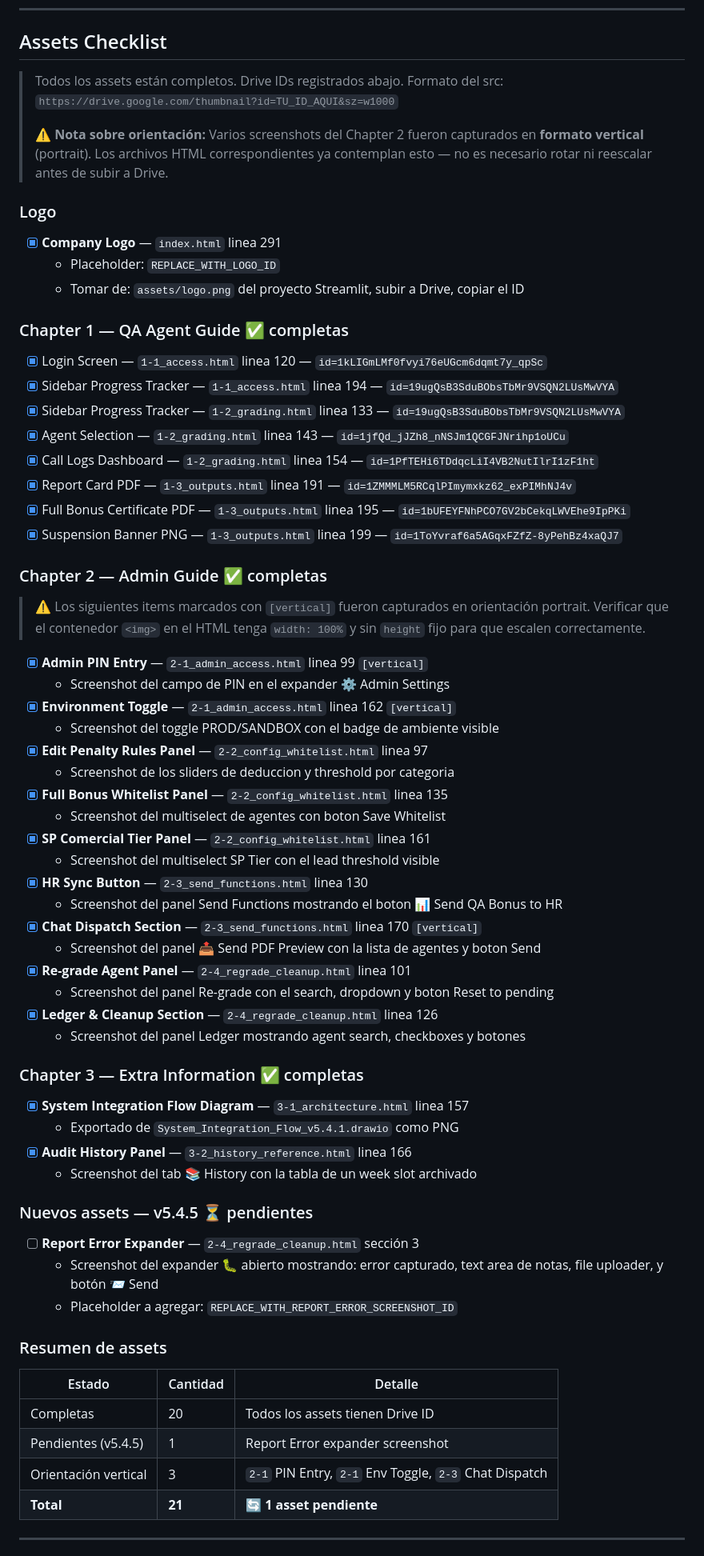
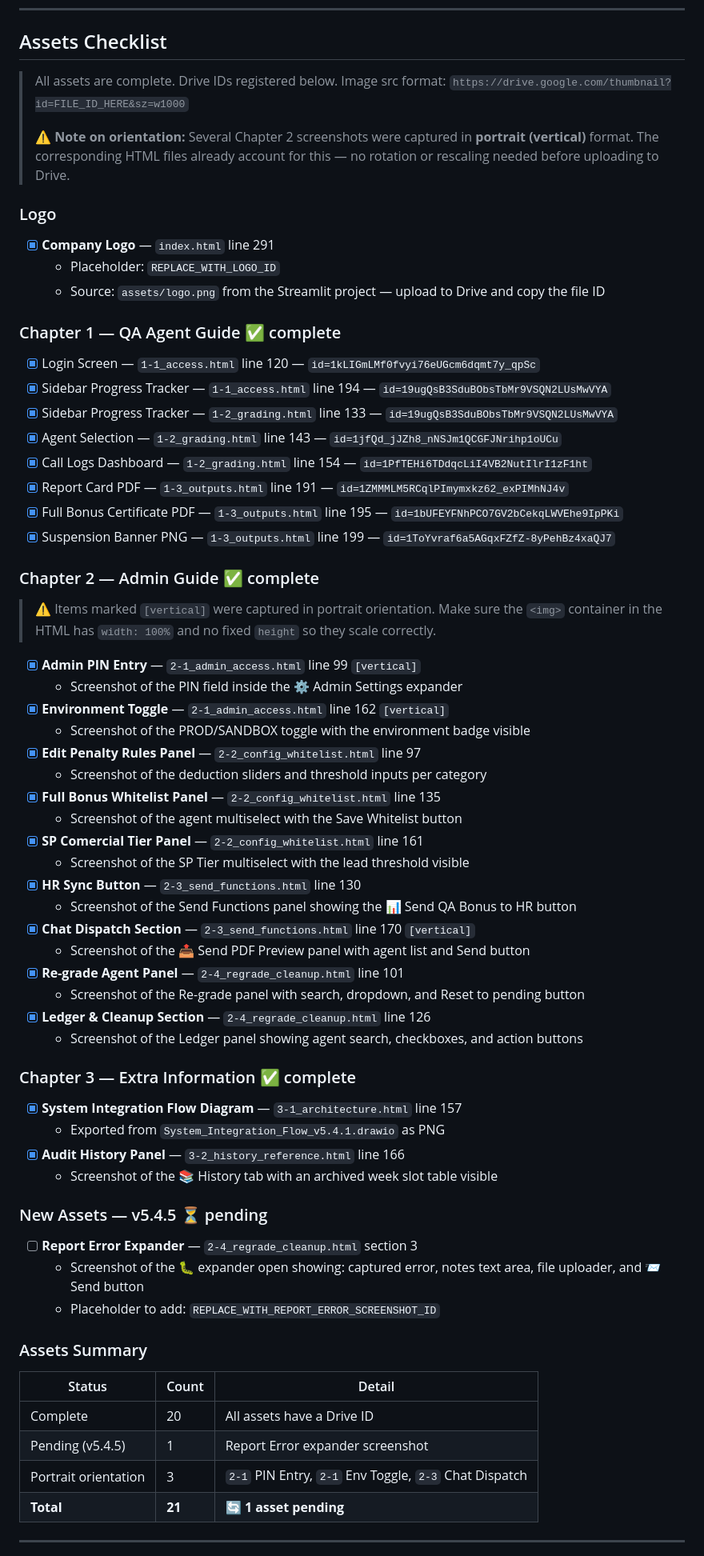
Before and after one commit to ChecoxMSL/streamlite-handbook, a Markdown page: README.md, the part around one of its changes. Shown at 80% size. GitHub-like rendering.

```diff
--- a/README.md
+++ b/README.md
@@ -173,73 +173,73 @@ Home                       index.html                 Landing page — 3 chapter
 
 ## Assets Checklist
 
-> Todos los assets están completos. Drive IDs registrados abajo.
-> Formato del src: `https://drive.google.com/thumbnail?id=TU_ID_AQUI&sz=w1000`
+> All assets are complete. Drive IDs registered below.
+> Image src format: `https://drive.google.com/thumbnail?id=FILE_ID_HERE&sz=w1000`
 >
-> ⚠️ **Nota sobre orientación:** Varios screenshots del Chapter 2 fueron capturados en **formato vertical** (portrait). Los archivos HTML correspondientes ya contemplan esto — no es necesario rotar ni reescalar antes de subir a Drive.
+> ⚠️ **Note on orientation:** Several Chapter 2 screenshots were captured in **portrait (vertical)** format. The corresponding HTML files already account for this — no rotation or rescaling needed before uploading to Drive.
 
 ### Logo
 
-- [x] **Company Logo** — `index.html` linea 291
+- [x] **Company Logo** — `index.html` line 291
   - Placeholder: `REPLACE_WITH_LOGO_ID`
-  - Tomar de: `assets/logo.png` del proyecto Streamlit, subir a Drive, copiar el ID
+  - Source: `assets/logo.png` from the Streamlit project — upload to Drive and copy the file ID
 
-### Chapter 1 — QA Agent Guide ✅ completas
+### Chapter 1 — QA Agent Guide ✅ complete
 
-- [x] Login Screen — `1-1_access.html` linea 120 — `id=1kLIGmLMf0fvyi76eUGcm6dqmt7y_qpSc`
-- [x] Sidebar Progress Tracker — `1-1_access.html` linea 194 — `id=19ugQsB3SduBObsTbMr9VSQN2LUsMwVYA`
-- [x] Sidebar Progress Tracker — `1-2_grading.html` linea 133 — `id=19ugQsB3SduBObsTbMr9VSQN2LUsMwVYA`
-- [x] Agent Selection — `1-2_grading.html` linea 143 — `id=1jfQd_jJZh8_nNSJm1QCGFJNrihp1oUCu`
-- [x] Call Logs Dashboard — `1-2_grading.html` linea 154 — `id=1PfTEHi6TDdqcLiI4VB2NutIlrI1zF1ht`
-- [x] Report Card PDF — `1-3_outputs.html` linea 191 — `id=1ZMMMLM5RCqlPImymxkz62_exPIMhNJ4v`
-- [x] Full Bonus Certificate PDF — `1-3_outputs.html` linea 195 — `id=1bUFEYFNhPCO7GV2bCekqLWVEhe9IpPKi`
-- [x] Suspension Banner PNG — `1-3_outputs.html` linea 199 — `id=1ToYvraf6a5AGqxFZfZ-8yPehBz4xaQJ7`
+- [x] Login Screen — `1-1_access.html` line 120 — `id=1kLIGmLMf0fvyi76eUGcm6dqmt7y_qpSc`
+- [x] Sidebar Progress Tracker — `1-1_access.html` line 194 — `id=19ugQsB3SduBObsTbMr9VSQN2LUsMwVYA`
+- [x] Sidebar Progress Tracker — `1-2_grading.html` line 133 — `id=19ugQsB3SduBObsTbMr9VSQN2LUsMwVYA`
+- [x] Agent Selection — `1-2_grading.html` line 143 — `id=1jfQd_jJZh8_nNSJm1QCGFJNrihp1oUCu`
+- [x] Call Logs Dashboard — `1-2_grading.html` line 154 — `id=1PfTEHi6TDdqcLiI4VB2NutIlrI1zF1ht`
+- [x] Report Card PDF — `1-3_outputs.html` line 191 — `id=1ZMMMLM5RCqlPImymxkz62_exPIMhNJ4v`
+- [x] Full Bonus Certificate PDF — `1-3_outputs.html` line 195 — `id=1bUFEYFNhPCO7GV2bCekqLWVEhe9IpPKi`
+- [x] Suspension Banner PNG — `1-3_outputs.html` line 199 — `id=1ToYvraf6a5AGqxFZfZ-8yPehBz4xaQJ7`
 
-### Chapter 2 — Admin Guide ✅ completas
+### Chapter 2 — Admin Guide ✅ complete
 
-> ⚠️ Los siguientes items marcados con `[vertical]` fueron capturados en orientación portrait.
-> Verificar que el contenedor `<img>` en el HTML tenga `width: 100%` y sin `height` fijo para que escalen correctamente.
+> ⚠️ Items marked `[vertical]` were captured in portrait orientation.
+> Make sure the `<img>` container in the HTML has `width: 100%` and no fixed `height` so they scale correctly.
 
-- [x] **Admin PIN Entry** — `2-1_admin_access.html` linea 99 `[vertical]`
-  - Screenshot del campo de PIN en el expander ⚙️ Admin Settings
-- [x] **Environment Toggle** — `2-1_admin_access.html` linea 162 `[vertical]`
-  - Screenshot del toggle PROD/SANDBOX con el badge de ambiente visible
-- [x] **Edit Penalty Rules Panel** — `2-2_config_whitelist.html` linea 97
-  - Screenshot de los sliders de deduccion y threshold por categoria
-- [x] **Full Bonus Whitelist Panel** — `2-2_config_whitelist.html` linea 135
-  - Screenshot del multiselect de agentes con boton Save Whitelist
-- [x] **SP Comercial Tier Panel** — `2-2_config_whitelist.html` linea 161
-  - Screenshot del multiselect SP Tier con el lead threshold visible
-- [x] **HR Sync Button** — `2-3_send_functions.html` linea 130
-  - Screenshot del panel Send Functions mostrando el boton 📊 Send QA Bonus to HR
-- [x] **Chat Dispatch Section** — `2-3_send_functions.html` linea 170 `[vertical]`
-  - Screenshot del panel 📤 Send PDF Preview con la lista de agentes y boton Send
-- [x] **Re-grade Agent Panel** — `2-4_regrade_cleanup.html` linea 101
-  - Screenshot del panel Re-grade con el search, dropdown y boton Reset to pending
-- [x] **Ledger & Cleanup Section** — `2-4_regrade_cleanup.html` linea 126
-  - Screenshot del panel Ledger mostrando agent search, checkboxes y botones
+- [x] **Admin PIN Entry** — `2-1_admin_access.html` line 99 `[vertical]`
+  - Screenshot of the PIN field inside the ⚙️ Admin Settings expander
+- [x] **Environment Toggle** — `2-1_admin_access.html` line 162 `[vertical]`
+  - Screenshot of the PROD/SANDBOX toggle with the environment badge visible
+- [x] **Edit Penalty Rules Panel** — `2-2_config_whitelist.html` line 97
+  - Screenshot of the deduction sliders and threshold inputs per category
+- [x] **Full Bonus Whitelist Panel** — `2-2_config_whitelist.html` line 135
+  - Screenshot of the agent multiselect with the Save Whitelist button
+- [x] **SP Comercial Tier Panel** — `2-2_config_whitelist.html` line 161
+  - Screenshot of the SP Tier multiselect with the lead threshold visible
+- [x] **HR Sync Button** — `2-3_send_functions.html` line 130
+  - Screenshot of the Send Functions panel showing the 📊 Send QA Bonus to HR button
+- [x] **Chat Dispatch Section** — `2-3_send_functions.html` line 170 `[vertical]`
+  - Screenshot of the 📤 Send PDF Preview panel with agent list and Send button
+- [x] **Re-grade Agent Panel** — `2-4_regrade_cleanup.html` line 101
+  - Screenshot of the Re-grade panel with search, dropdown, and Reset to pending button
+- [x] **Ledger & Cleanup Section** — `2-4_regrade_cleanup.html` line 126
+  - Screenshot of the Ledger panel showing agent search, checkboxes, and action buttons
 
-### Chapter 3 — Extra Information ✅ completas
+### Chapter 3 — Extra Information ✅ complete
 
-- [x] **System Integration Flow Diagram** — `3-1_architecture.html` linea 157
-  - Exportado de `System_Integration_Flow_v5.4.1.drawio` como PNG
-- [x] **Audit History Panel** — `3-2_history_reference.html` linea 166
-  - Screenshot del tab 📚 History con la tabla de un week slot archivado
+- [x] **System Integration Flow Diagram** — `3-1_architecture.html` line 157
+  - Exported from `System_Integration_Flow_v5.4.1.drawio` as PNG
+- [x] **Audit History Panel** — `3-2_history_reference.html` line 166
+  - Screenshot of the 📚 History tab with an archived week slot table visible
 
-### Nuevos assets — v5.4.5 ⏳ pendientes
+### New Assets — v5.4.5 ⏳ pending
 
-- [ ] **Report Error Expander** — `2-4_regrade_cleanup.html` sección 3
-  - Screenshot del expander 🐛 abierto mostrando: error capturado, text area de notas, file uploader, y botón 📨 Send
-  - Placeholder a agregar: `REPLACE_WITH_REPORT_ERROR_SCREENSHOT_ID`
+- [ ] **Report Error Expander** — `2-4_regrade_cleanup.html` section 3
+  - Screenshot of the 🐛 expander open showing: captured error, notes text area, file uploader, and 📨 Send button
+  - Placeholder to add: `REPLACE_WITH_REPORT_ERROR_SCREENSHOT_ID`
 
-### Resumen de assets
+### Assets Summary
 
-| Estado | Cantidad | Detalle |
+| Status | Count | Detail |
 |---|---|---|
-| Completas | 20 | Todos los assets tienen Drive ID |
-| Pendientes (v5.4.5) | 1 | Report Error expander screenshot |
-| Orientación vertical | 3 | `2-1` PIN Entry, `2-1` Env Toggle, `2-3` Chat Dispatch |
-| **Total** | **21** | **🔄 1 asset pendiente** |
+| Complete | 20 | All assets have a Drive ID |
+| Pending (v5.4.5) | 1 | Report Error expander screenshot |
+| Portrait orientation | 3 | `2-1` PIN Entry, `2-1` Env Toggle, `2-3` Chat Dispatch |
+| **Total** | **21** | **🔄 1 asset pending** |
 
 ---
 
```
Also changed, not shown: other parts of README.md (+57 -57 lines).
